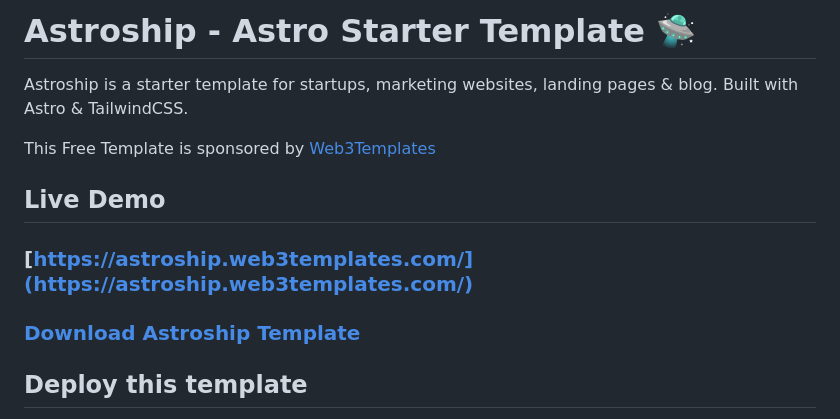
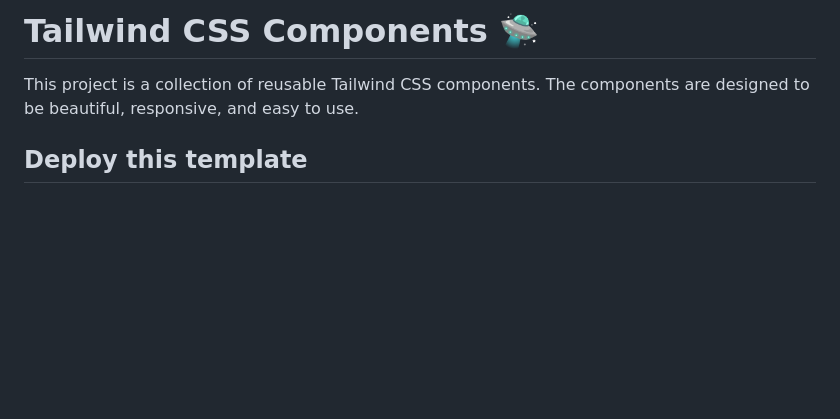
Before and after one commit to FORGEAR/Tailwind-CSS-components, a Markdown page: README.md, the part around the change. Rendered like a GitHub page; blank space fills up the shorter version.

```diff
--- a/README.md
+++ b/README.md
@@ -1,14 +1,6 @@
-# Astroship - Astro Starter Template 🛸
+# Tailwind CSS Components 🛸
 
-Astroship is a starter template for startups, marketing websites, landing pages & blog. Built with Astro & TailwindCSS.
-
-This Free Template is sponsored by [Web3Templates](https://web3templates.com)
-
-## Live Demo
-
-### [https://astroship.web3templates.com/](https://astroship.web3templates.com/)
-
-### [Download Astroship Template](https://web3templates.com/templates/astroship-starter-website-template-for-astro)
+This project is a collection of reusable Tailwind CSS components. The components are designed to be beautiful, responsive, and easy to use.
 
 ## Deploy this template
 
```
